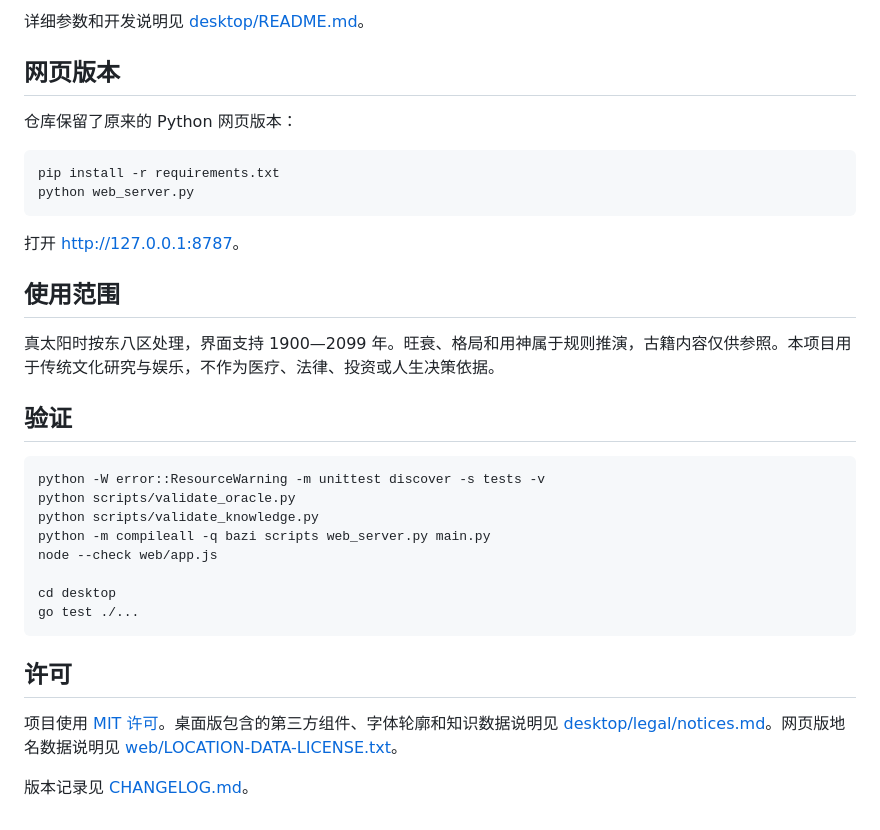
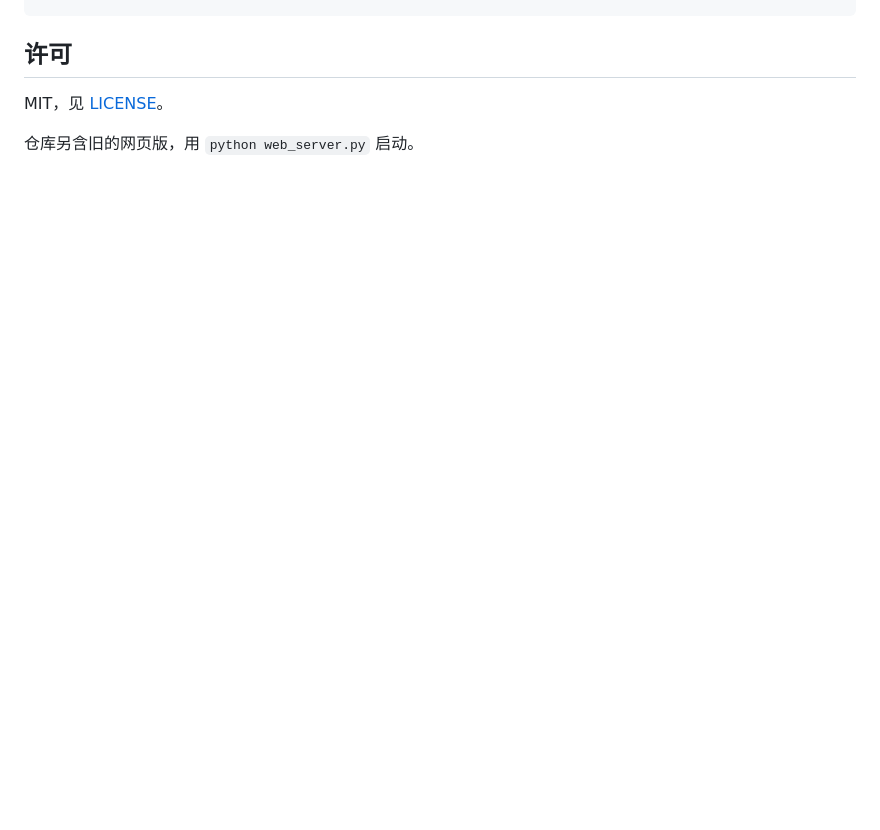
Before and after one commit to UnseenAnchor/guan_xiang, a Markdown page: README.md, the part around the change printed below. Rendered like a GitHub page; blank space fills up the shorter version.

````diff
--- a/README.md
+++ b/README.md
@@ -51,35 +29,5 @@ desktop\build\观象.exe
-详细参数和开发说明见 [desktop/README.md](desktop/README.md)。
-
-## 网页版本
-
-仓库保留了原来的 Python 网页版本：
-
-```bash
-pip install -r requirements.txt
-python web_server.py
-```
-
-打开 <http://127.0.0.1:8787>。
-
-## 使用范围
-
-真太阳时按东八区处理，界面支持 1900—2099 年。旺衰、格局和用神属于规则推演，古籍内容仅供参照。本项目用于传统文化研究与娱乐，不作为医疗、法律、投资或人生决策依据。
-
-## 验证
-
-```bash
-python -W error::ResourceWarning -m unittest discover -s tests -v
-python scripts/validate_oracle.py
-python scripts/validate_knowledge.py
-python -m compileall -q bazi scripts web_server.py main.py
-node --check web/app.js
-
-cd desktop
-go test ./...
-```
-
 ## 许可
 
-项目使用 [MIT 许可](LICENSE)。桌面版包含的第三方组件、字体轮廓和知识数据说明见 [desktop/legal/notices.md](desktop/legal/notices.md)。网页版地名数据说明见 [web/LOCATION-DATA-LICENSE.txt](web/LOCATION-DATA-LICENSE.txt)。
+MIT，见 [LICENSE](LICENSE)。
 
-版本记录见 [CHANGELOG.md](CHANGELOG.md)。
+仓库另含旧的网页版，用 `python web_server.py` 启动。
````
Also changed, not shown: other parts of README.md (+10 -32 lines), docs/screenshot-desktop-empty.png (deleted), docs/screenshot.png (added).
